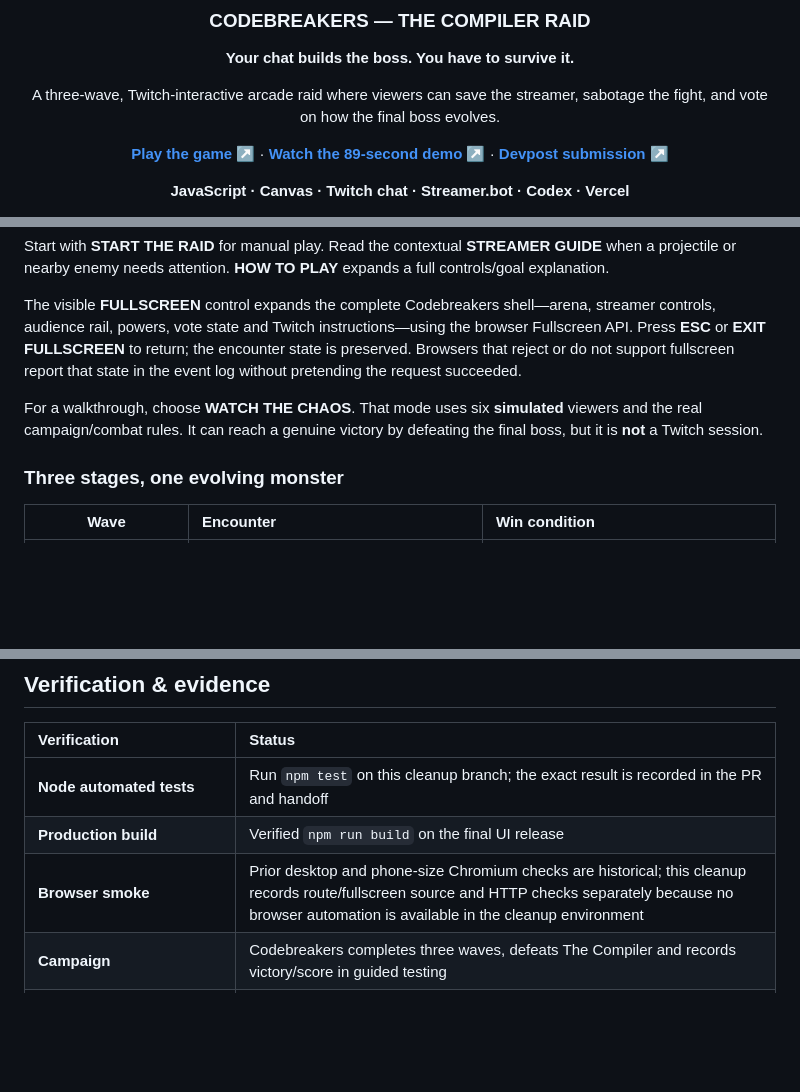
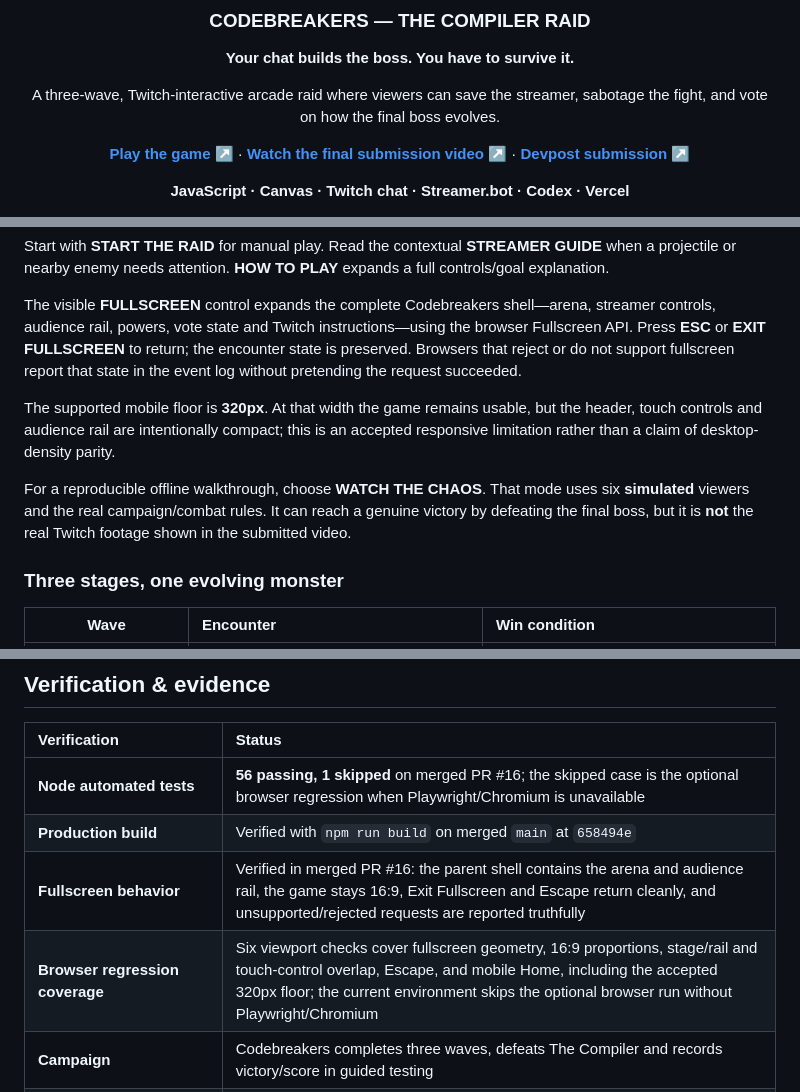
Before and after one commit to Iniwura/patch-live, a Markdown page: README.md, 3 parts joined by grey strips. GitHub-like rendering; blank space fills up the shorter version.

Commit message:
docs: sync final submission release notes

```diff
--- a/README.md
+++ b/README.md
@@ -7,7 +7,7 @@
 
 A three-wave, Twitch-interactive arcade raid where viewers can save the streamer, sabotage the fight, and vote on how the final boss evolves.
 
-[**Play the game ↗**](https://patch-live.vercel.app/duel/) · [**Watch the 89-second demo ↗**](https://youtu.be/-sJFZgrkuJM) · [**Devpost submission ↗**](https://devpost.com/software/patch-live-codebreakers)
+[**Play the game ↗**](https://patch-live.vercel.app/duel/) · [**Watch the final submission video ↗**](https://youtu.be/jLitd5mFcns) · [**Devpost submission ↗**](https://devpost.com/software/patch-live-codebreakers)
 
 **JavaScript · Canvas · Twitch chat · Streamer.bot · Codex · Vercel**
 
@@ -53,7 +53,9 @@ Start with **START THE RAID** for manual play. Read the contextual **STREAMER GU
 
 The visible **FULLSCREEN** control expands the complete Codebreakers shell—arena, streamer controls, audience rail, powers, vote state and Twitch instructions—using the browser Fullscreen API. Press **ESC** or **EXIT FULLSCREEN** to return; the encounter state is preserved. Browsers that reject or do not support fullscreen report that state in the event log without pretending the request succeeded.
 
-For a walkthrough, choose **WATCH THE CHAOS**. That mode uses six **simulated** viewers and the real campaign/combat rules. It can reach a genuine victory by defeating the final boss, but it is **not** a Twitch session.
+The supported mobile floor is **320px**. At that width the game remains usable, but the header, touch controls and audience rail are intentionally compact; this is an accepted responsive limitation rather than a claim of desktop-density parity.
+
+For a reproducible offline walkthrough, choose **WATCH THE CHAOS**. That mode uses six **simulated** viewers and the real campaign/combat rules. It can reach a genuine victory by defeating the final boss, but it is **not** the real Twitch footage shown in the submitted video.
 
 ### Three stages, one evolving monster
 
@@ -181,9 +183,10 @@ All code runs in the browser after the static build; the Streamer.bot route depe
 
 | Verification | Status |
 | :--- | :--- |
-| **Node automated tests** | Run `npm test` on this cleanup branch; the exact result is recorded in the PR and handoff |
-| **Production build** | Verified `npm run build` on the final UI release |
-| **Browser smoke** | Prior desktop and phone-size Chromium checks are historical; this cleanup records route/fullscreen source and HTTP checks separately because no browser automation is available in the cleanup environment |
+| **Node automated tests** | **56 passing, 1 skipped** on merged PR #16; the skipped case is the optional browser regression when Playwright/Chromium is unavailable |
+| **Production build** | Verified with `npm run build` on merged `main` at `658494e` |
+| **Fullscreen behavior** | Verified in merged PR #16: the parent shell contains the arena and audience rail, the game stays 16:9, Exit Fullscreen and Escape return cleanly, and unsupported/rejected requests are reported truthfully |
+| **Browser regression coverage** | Six viewport checks cover fullscreen geometry, 16:9 proportions, stage/rail and touch-control overlap, Escape, and mobile Home, including the accepted 320px floor; the current environment skips the optional browser run without Playwright/Chromium |
 | **Campaign** | Codebreakers completes three waves, defeats The Compiler and records victory/score in guided testing |
 | **Streamer.bot connected chat** | Broadcaster screenshot and direct confirmation of a credited Twitch command; not a raw event log |
 | **Direct OAuth/EventSub live** | **Not verified** |
```
Also changed, not shown: other parts of README.md (+7 -7 lines), RELEASE_CHECKLIST.md (+13 -7 lines).
